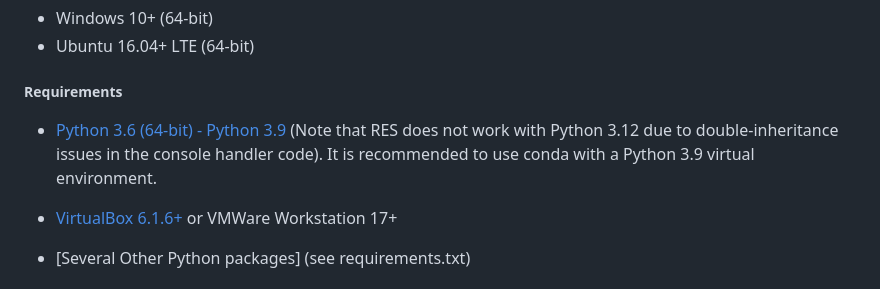
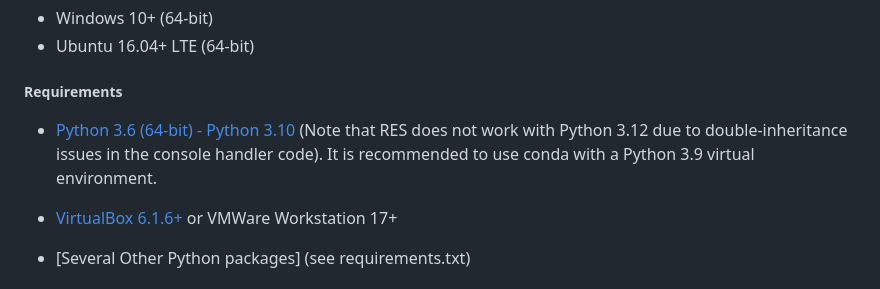
Before and after one commit to ARL-UTEP-OC/res, a Markdown page: README.md, the part around the change. GitHub-like rendering.

```diff
--- a/README.md
+++ b/README.md
@@ -22,7 +22,7 @@ RES has been tested on:
 * Ubuntu 16.04+ LTE (64-bit)
 
 ##### Requirements
-* [Python 3.6 (64-bit) - Python 3.9 ](https://www.python.org/downloads/release/python-360/) (Note that RES does not work with Python 3.12 due to double-inheritance issues in the console handler code). It is recommended to use conda with a Python 3.9 virtual environment.
+* [Python 3.6 (64-bit) - Python 3.10 ](https://www.python.org/downloads/release/python-360/) (Note that RES does not work with Python 3.12 due to double-inheritance issues in the console handler code). It is recommended to use conda with a Python 3.9 virtual environment.
 
 * [VirtualBox 6.1.6+](https://www.virtualbox.org/wiki/Downloads) or VMWare Workstation 17+
 * [Several Other Python packages] (see requirements.txt)
```
